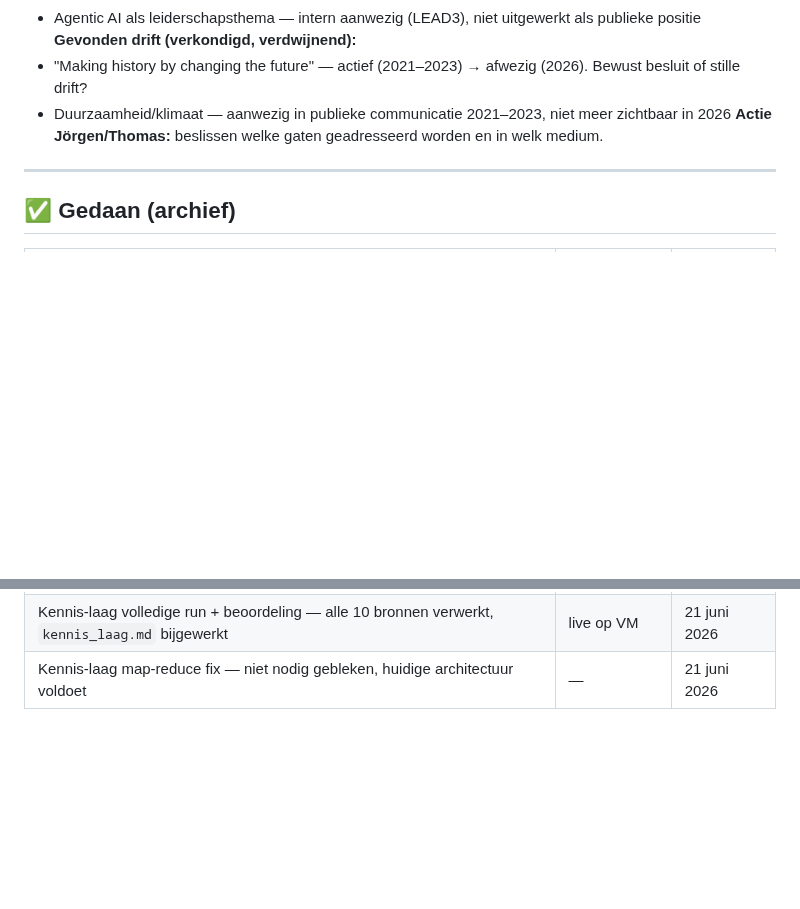
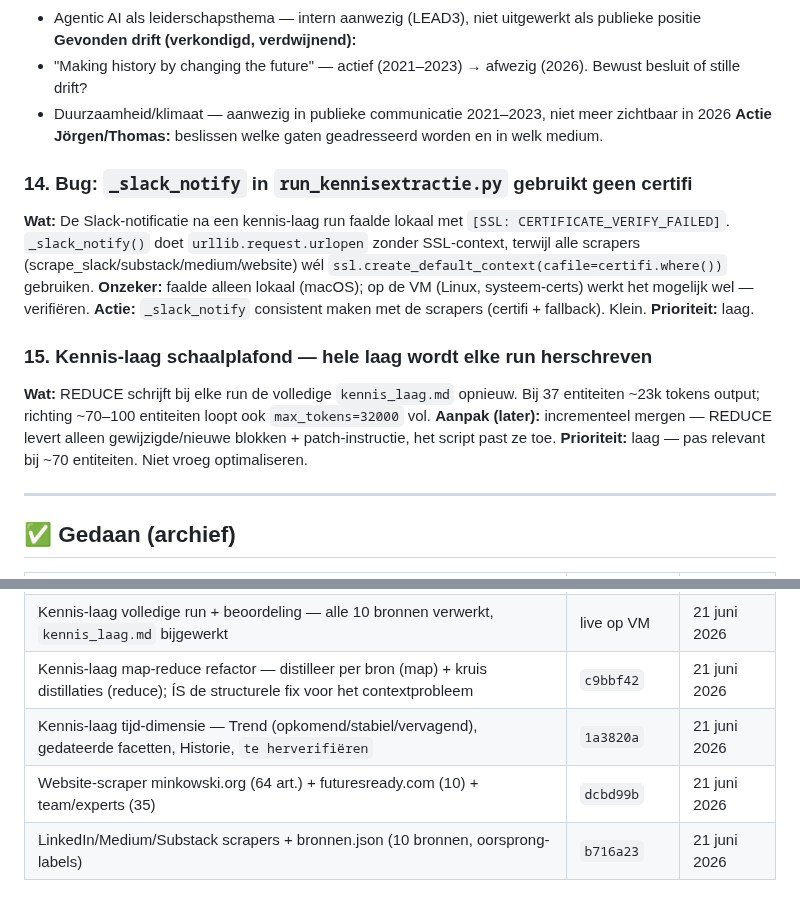
Before and after one commit to tthiadens-TT/Ainstein, a Markdown page: plans/ainstein-roadmap.md, 2 parts joined by grey strips. GitHub-like rendering; blank space fills up the shorter version.

Commit message:
fix(roadmap): map-reduce was DE fix (niet 'niet nodig') + 2 ontbrekende items
Verificatie bij sessie-afsluiting:
- Regel 141 zei "map-reduce fix — niet nodig gebleken". Onjuist: map-reduce IS
  deze sessie gebouwd (c9bbf42) en is de huidige architectuur die het
  contextprobleem oploste. Gecorrigeerd + done-log aangevuld met de echte commits
  (c9bbf42 map-reduce, 1a3820a tijd-dimensie, dcbd99b/b716a23 scrapers).
- Toegevoegd #14: _slack_notify zonder certifi (SSL-fail lokaal) — lage prio.
- Toegevoegd #15: kennis-laag schaalplafond (hele laag herschreven per run) — lage prio.

Co-Authored-By: Claude Opus 4.8 <noreply@anthropic.com>

```diff
--- a/plans/ainstein-roadmap.md
+++ b/plans/ainstein-roadmap.md
@@ -114,6 +114,17 @@ Dit is de centrale backlog voor Ainstein. Alle openstaande items — acties, bug
 - Duurzaamheid/klimaat — aanwezig in publieke communicatie 2021–2023, niet meer zichtbaar in 2026
 **Actie Jörgen/Thomas:** beslissen welke gaten geadresseerd worden en in welk medium.
 
+### 14. Bug: `_slack_notify` in `run_kennisextractie.py` gebruikt geen certifi
+**Wat:** De Slack-notificatie na een kennis-laag run faalde lokaal met `[SSL: CERTIFICATE_VERIFY_FAILED]`. `_slack_notify()` doet `urllib.request.urlopen` zonder SSL-context, terwijl alle scrapers (scrape_slack/substack/medium/website) wél `ssl.create_default_context(cafile=certifi.where())` gebruiken.
+**Onzeker:** faalde alleen lokaal (macOS); op de VM (Linux, systeem-certs) werkt het mogelijk wel — verifiëren.
+**Actie:** `_slack_notify` consistent maken met de scrapers (certifi + fallback). Klein.
+**Prioriteit:** laag.
+
+### 15. Kennis-laag schaalplafond — hele laag wordt elke run herschreven
+**Wat:** REDUCE schrijft bij elke run de volledige `kennis_laag.md` opnieuw. Bij 37 entiteiten ~23k tokens output; richting ~70–100 entiteiten loopt ook `max_tokens=32000` vol.
+**Aanpak (later):** incrementeel mergen — REDUCE levert alleen gewijzigde/nieuwe blokken + patch-instructie, het script past ze toe.
+**Prioriteit:** laag — pas relevant bij ~70 entiteiten. Niet vroeg optimaliseren.
+
 ---
 
 ## ✅ Gedaan (archief)
@@ -138,4 +149,7 @@ Dit is de centrale backlog voor Ainstein. Alle openstaande items — acties, bug
 | Backlog centraliseren (dit bestand) | zie commit | 21 juni 2026 |
 | Kennis-laag contextprobleem opgelost — fix gevalideerd via volledige run | `1a3820a` | 21 juni 2026 |
 | Kennis-laag volledige run + beoordeling — alle 10 bronnen verwerkt, `kennis_laag.md` bijgewerkt | live op VM | 21 juni 2026 |
-| Kennis-laag map-reduce fix — niet nodig gebleken, huidige architectuur voldoet | — | 21 juni 2026 |
+| Kennis-laag map-reduce refactor — distilleer per bron (map) + kruis distillaties (reduce); ÍS de structurele fix voor het contextprobleem | `c9bbf42` | 21 juni 2026 |
+| Kennis-laag tijd-dimensie — Trend (opkomend/stabiel/vervagend), gedateerde facetten, Historie, `te herverifiëren` | `1a3820a` | 21 juni 2026 |
+| Website-scraper minkowski.org (64 art.) + futuresready.com (10) + team/experts (35) | `dcbd99b` | 21 juni 2026 |
+| LinkedIn/Medium/Substack scrapers + bronnen.json (10 bronnen, oorsprong-labels) | `b716a23` | 21 juni 2026 |
```
